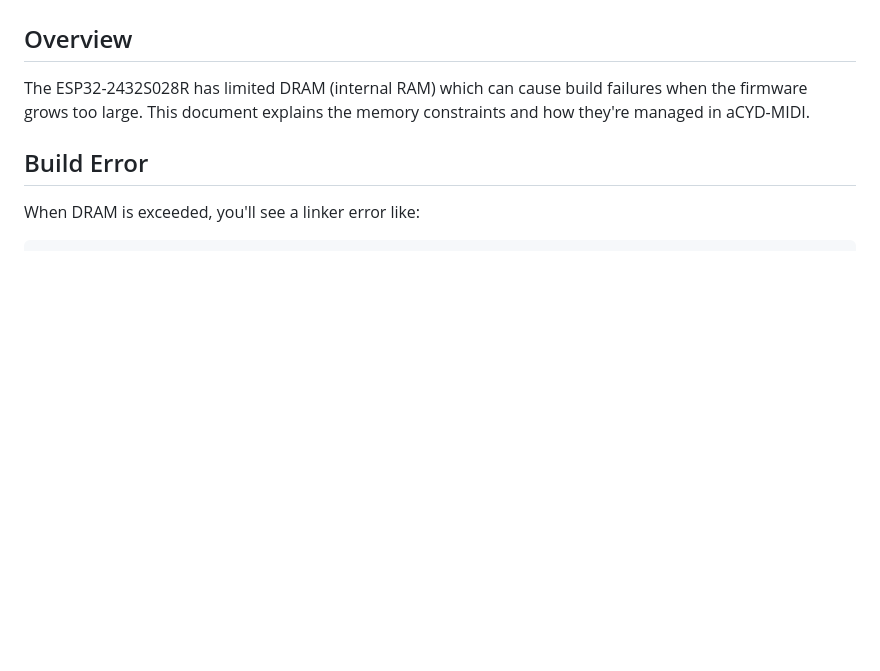
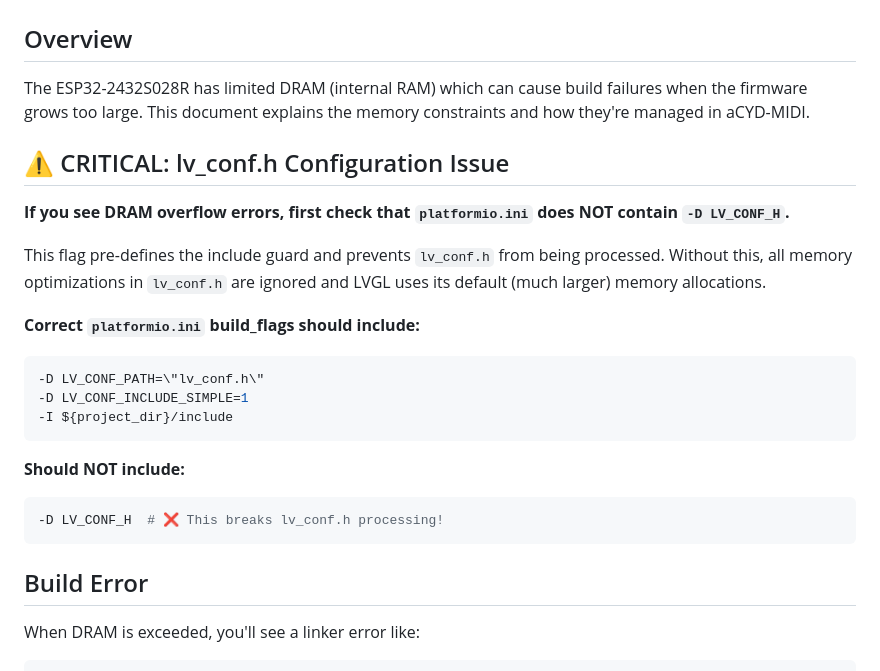
Before and after one commit to julesdg6/aCYD-MIDI, a Markdown page: docs/MEMORY_OPTIMIZATION.md, the part around the change. Drawn GitHub-style; blank space fills up the shorter version.

Commit message:
Update memory documentation with lv_conf.h configuration warning
Added critical warning about -D LV_CONF_H breaking lv_conf.h processing. This explains why the initial memory reduction didn't work and helps prevent this issue in the future.

Co-authored-by: julesdg6 <3925922+julesdg6@users.noreply.github.com>

````diff
--- a/docs/MEMORY_OPTIMIZATION.md
+++ b/docs/MEMORY_OPTIMIZATION.md
@@ -3,6 +3,24 @@
 ## Overview
 
 The ESP32-2432S028R has limited DRAM (internal RAM) which can cause build failures when the firmware grows too large. This document explains the memory constraints and how they're managed in aCYD-MIDI.
+
+## ⚠️ CRITICAL: lv_conf.h Configuration Issue
+
+**If you see DRAM overflow errors, first check that `platformio.ini` does NOT contain `-D LV_CONF_H`.**
+
+This flag pre-defines the include guard and prevents `lv_conf.h` from being processed. Without this, all memory optimizations in `lv_conf.h` are ignored and LVGL uses its default (much larger) memory allocations.
+
+**Correct `platformio.ini` build_flags should include:**
+```ini
+-D LV_CONF_PATH=\"lv_conf.h\"
+-D LV_CONF_INCLUDE_SIMPLE=1
+-I ${project_dir}/include
+```
+
+**Should NOT include:**
+```ini
+-D LV_CONF_H  # ❌ This breaks lv_conf.h processing!
+```
 
 ## Build Error
 
````
